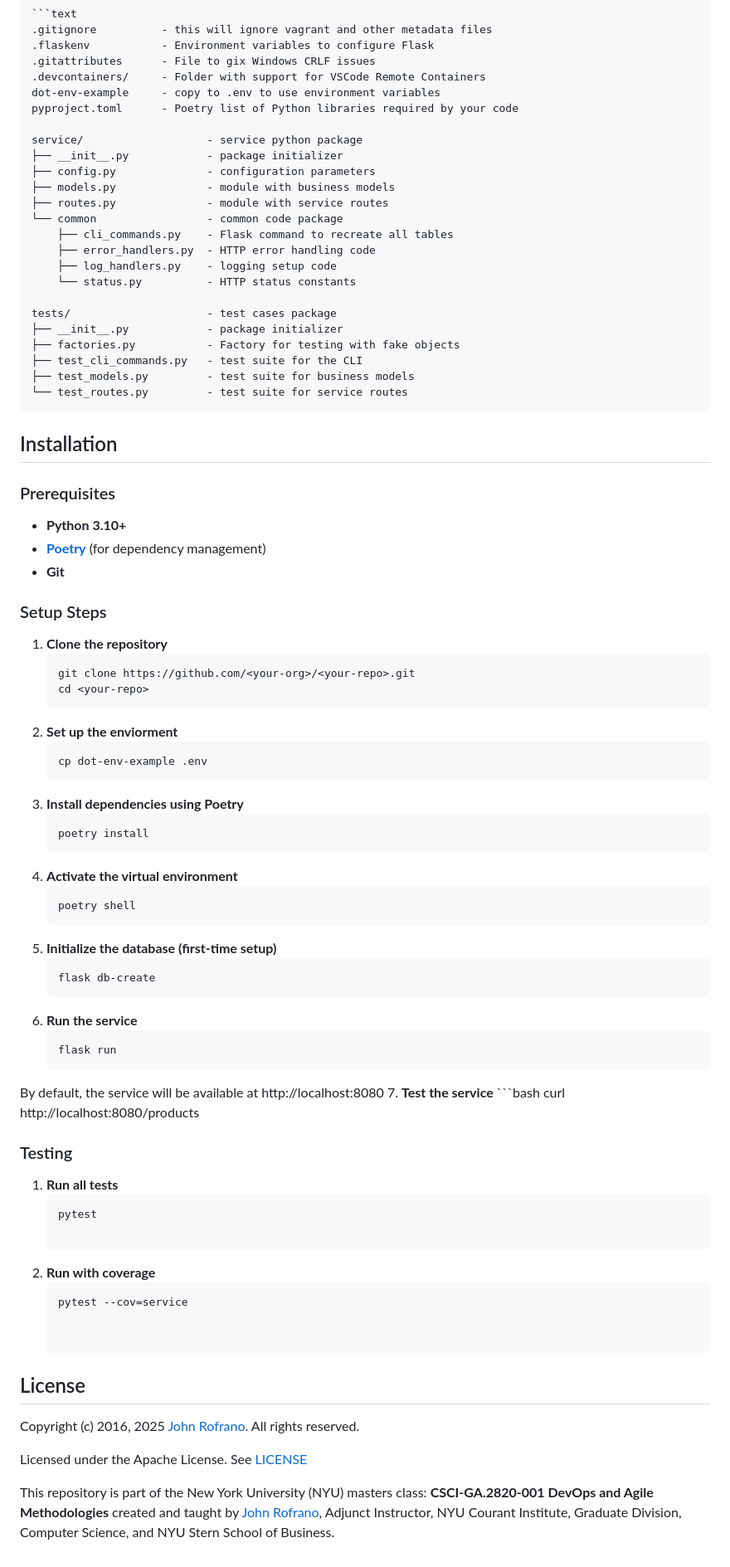
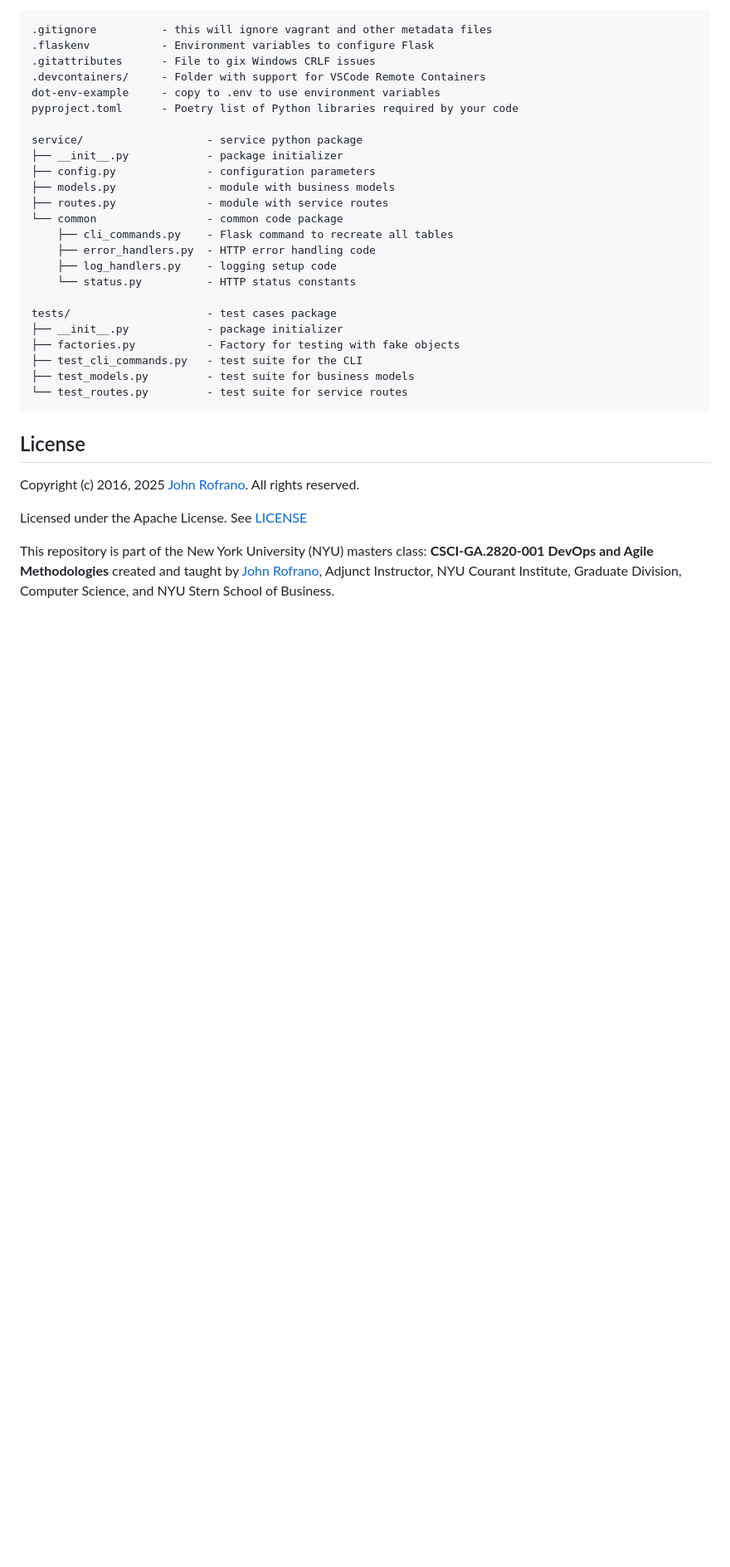
Before and after one commit to CSCI-GA-2820-FA25-003/products, a Markdown page: README.md, the part around one of its changes. Shown at 83% size. Drawn GitHub-style; blank space fills up the shorter version.

Commit message:
Update README.md
Reverted to original template (oops)

````diff
--- a/README.md
+++ b/README.md
@@ -45,49 +60,6 @@ tests/                     - test cases package
 └── test_routes.py         - test suite for service routes
 ```
 
-## Installation
-
-### Prerequisites
-- **Python 3.10+**
-- **[Poetry](https://python-poetry.org/)** (for dependency management)
-- **Git**
-
-### Setup Steps
-
-1. **Clone the repository**
-   ```bash
-   git clone https://github.com/<your-org>/<your-repo>.git
-   cd <your-repo>
-2. **Set up the enviorment**
-    ```bash
-    cp dot-env-example .env
-3. **Install dependencies using Poetry**
-    ```bash
-    poetry install
-4. **Activate the virtual environment**
-    ```bash
-    poetry shell
-5. **Initialize the database (first-time setup)**
-    ```bash
-    flask db-create
-6. **Run the service**
-   ```bash
-   flask run
-By default, the service will be available at http://localhost:8080
-7. **Test the service**
-    ```bash
-    curl http://localhost:8080/products
-
-### Testing
-1. **Run all tests**
-   ```bash
-   pytest
-
-2. **Run with coverage**
-   ```bash
-   pytest --cov=service
-
-
 ## License
 
 Copyright (c) 2016, 2025 [John Rofrano](https://www.linkedin.com/in/JohnRofrano/). All rights reserved.
````
Also changed, not shown: other parts of README.md (+20 -5 lines).
